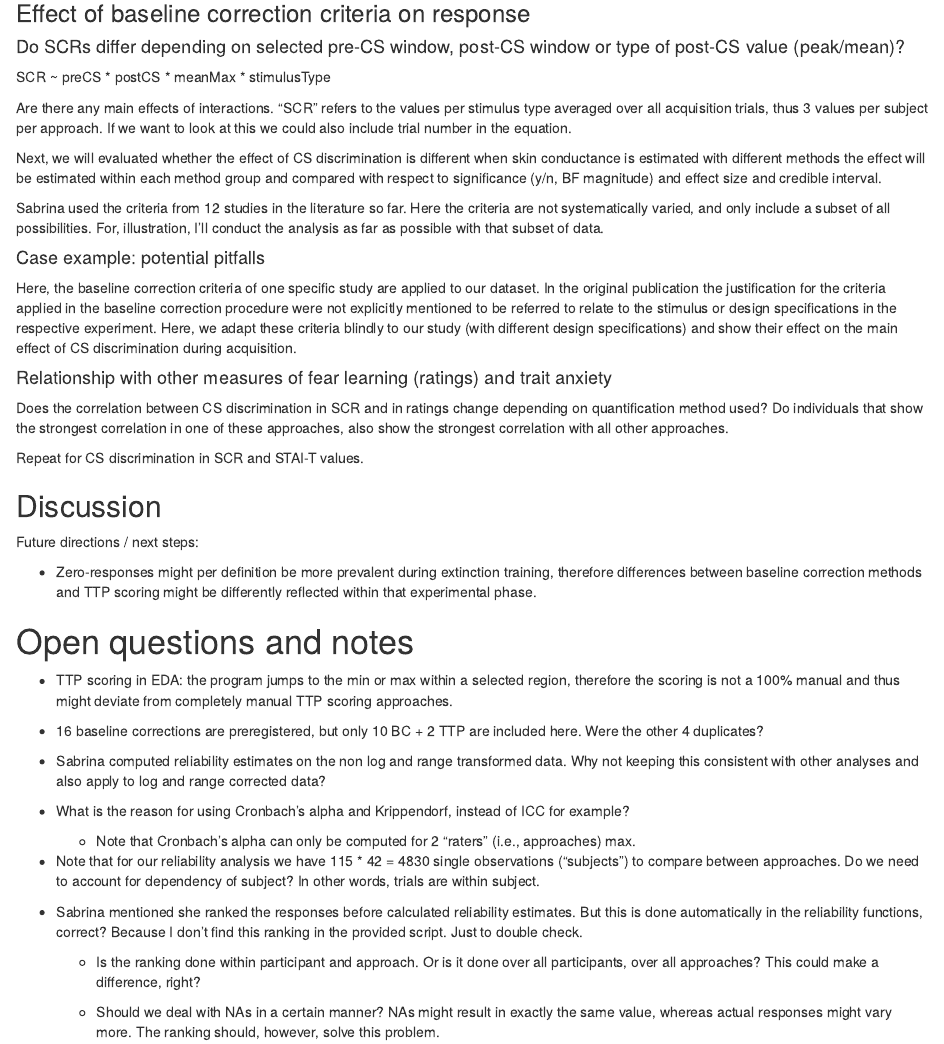
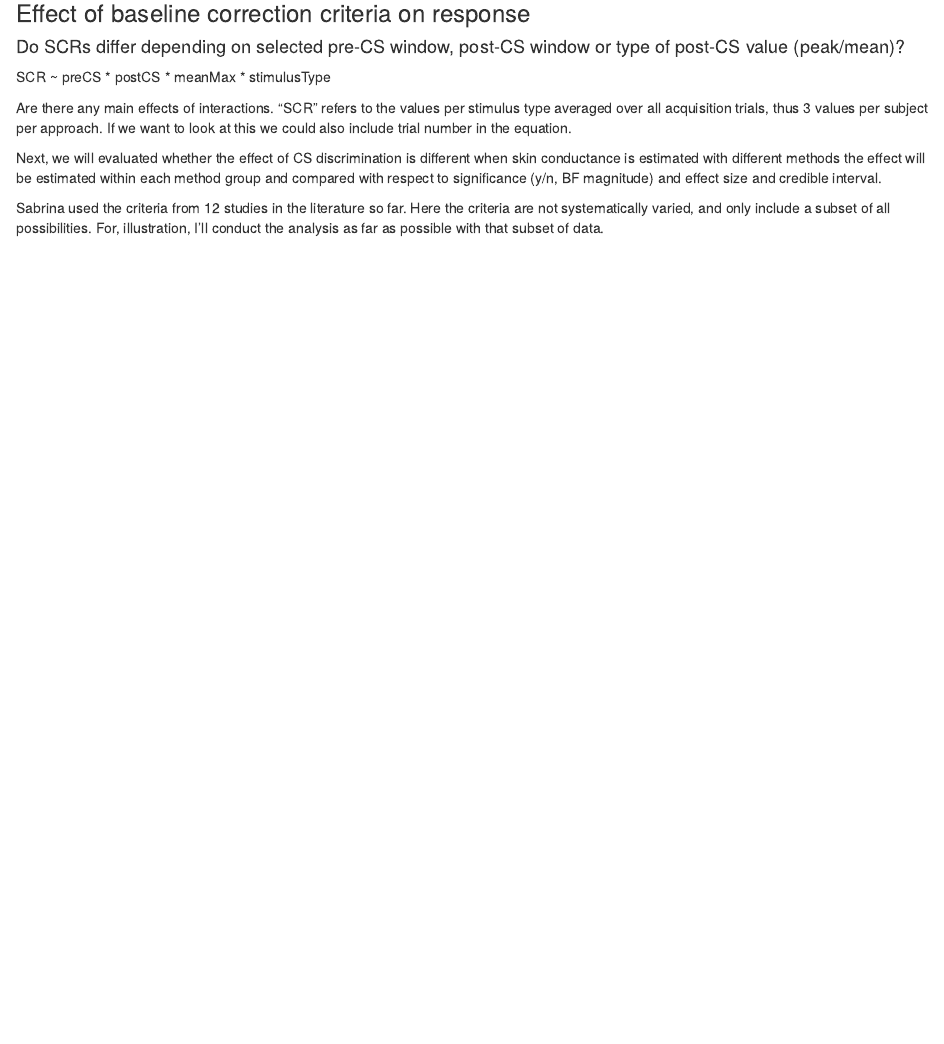
Before and after one commit to rsjouwerman/repl-ttp-blc, an R Markdown document (scripts_r/s4_kripp_alpha_analysis_lit_studies.Rmd): the page in a window 1100 px wide, from 710 px down. Rendered offline with R 4.5, knitr and Pandoc, with nearby package versions; the code chunks are not run, so their results and figures are left out.

Commit message:
rm notes

````diff
--- a/scripts_r/s4_kripp_alpha_analysis_lit_studies.Rmd
+++ b/scripts_r/s4_kripp_alpha_analysis_lit_studies.Rmd
@@ -691,38 +691,4 @@ Sabrina used the criteria from 12 studies in the literature so far. Here the cri
 #   geom_line(aes(group = id))
 ```
 
-#### Case example: potential pitfalls
-
-Here, the baseline correction criteria of one specific study are applied to our dataset. In the original publication the justification for the criteria applied in the baseline correction procedure were not explicitly mentioned to be referred to relate to the stimulus or design specifications in the respective experiment. Here, we adapt these criteria blindly to our study (with different design specifications) and show their effect on the main effect of CS discrimination during acquisition.
-
-#### Relationship with other measures of fear learning (ratings) and trait anxiety
-
-Does the correlation between CS discrimination in SCR and in ratings change depending on quantification method used? Do individuals that show the strongest correlation in one of these approaches, also show the strongest correlation with all other approaches.
-
-Repeat for CS discrimination in SCR and STAI-T values.
-
-## Discussion
-
-Future directions / next steps:
-
--   Zero-responses might per definition be more prevalent during extinction training, therefore differences between baseline correction methods and TTP scoring might be differently reflected within that experimental phase.
-
-# Open questions and notes
-
--   TTP scoring in EDA: the program jumps to the min or max within a selected region, therefore the scoring is not a 100% manual and thus might deviate from completely manual TTP scoring approaches.
-
--   16 baseline corrections are preregistered, but only 10 BC + 2 TTP are included here. Were the other 4 duplicates?
-
--   Sabrina computed reliability estimates on the non log and range transformed data. Why not keeping this consistent with other analyses and also apply to log and range corrected data?
-
--   What is the reason for using Cronbach's alpha and Krippendorf, instead of ICC for example?
-
-    -   Note that Cronbach's alpha can only be computed for 2 "raters" (i.e., approaches) max.
-
--   Note that for our reliability analysis we have 115 \* 42 = 4830 single observations ("subjects") to compare between approaches. Do we need to account for dependency of subject? In other words, trials are within subject.
-
--   Sabrina mentioned she ranked the responses before calculated reliability estimates. But this is done automatically in the reliability functions, correct? Because I don't find this ranking in the provided script. Just to double check.
-
-    -   Is the ranking done within participant and approach. Or is it done over all participants, over all approaches? This could make a difference, right?
-
-    -   Should we deal with NAs in a certain manner? NAs might result in exactly the same value, whereas actual responses might vary more. The ranking should, however, solve this problem.
+####
````
Also changed, not shown: scripts_r/s4_kripp_alpha_analysis_lit_studies.Rmd (2 more changed lines).
